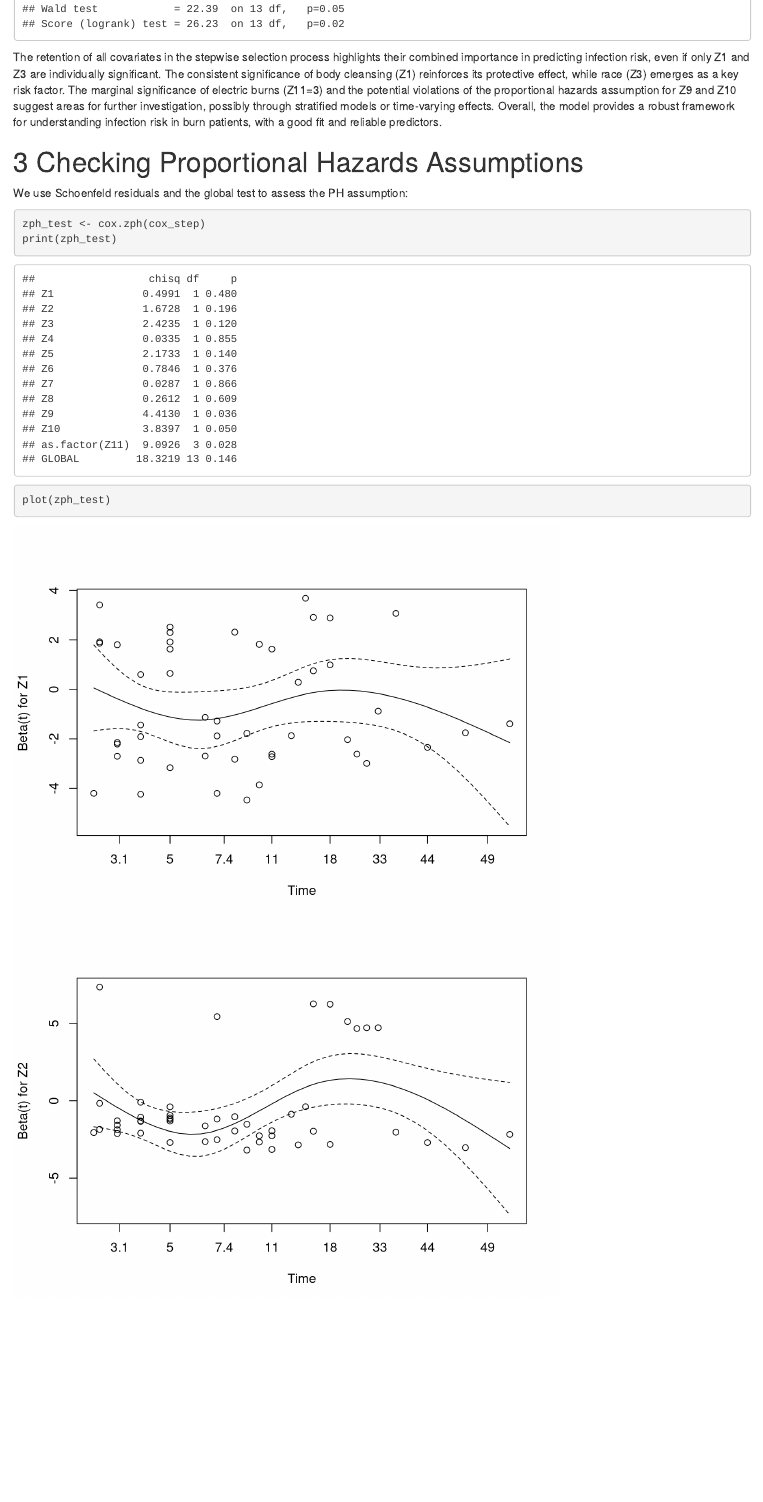
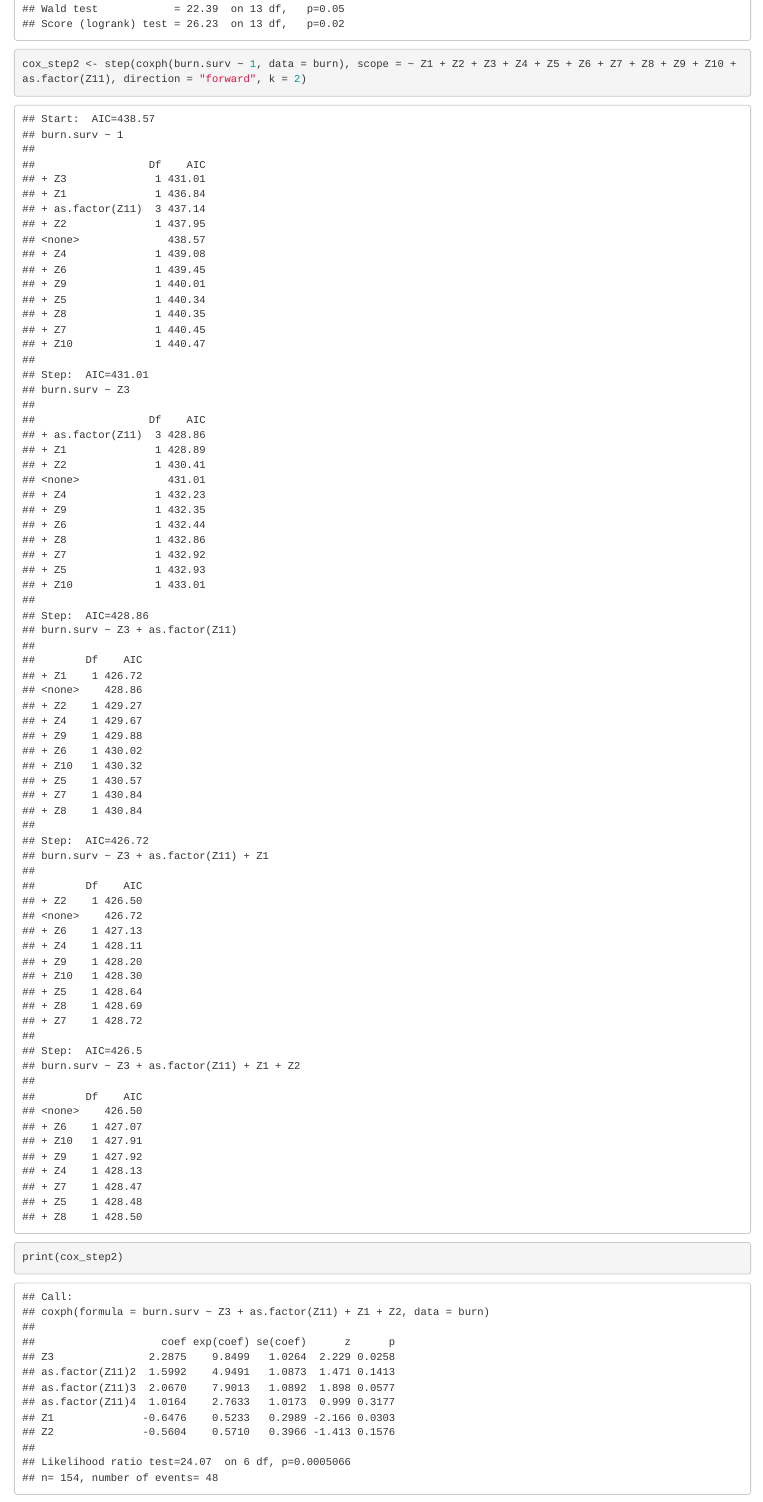
Before and after one commit to MatthewAydin/175-Final-Project, an R Markdown document (Final Project.Rmd): the page in a window 1100 px wide, from 3510 px down. Rendered offline with R 4.5, knitr and Pandoc, with nearby package versions.

Commit message:
Update Final Project.Rmd
I think the original Stepwise Selection by AIC was wrong. This one has a lower AIC.

````diff
--- a/Final Project.Rmd
+++ b/Final Project.Rmd
@@ -71,6 +71,9 @@ Other factors (e.g., gender, burn extent, burn sites) were not significant. Mode
 ```{r}
 cox_step <- step(cox_full, direction = "forward", k = 2)
 summary(cox_step)
+
+cox_step2 <- step(coxph(burn.surv ~ 1, data = burn), scope = ~ Z1 + Z2 + Z3 + Z4 + Z5 + Z6 + Z7 + Z8 + Z9 + Z10 + as.factor(Z11), direction = "forward", k = 2)
+print(cox_step2)
 ```
 The retention of all covariates in the stepwise selection process highlights their combined importance in predicting infection risk, even if only Z1 and Z3 are individually significant. The consistent significance of body cleansing (Z1) reinforces its protective effect, while race (Z3) emerges as a key risk factor. The marginal significance of electric burns (Z11=3) and the potential violations of the proportional hazards assumption for Z9 and Z10 suggest areas for further investigation, possibly through stratified models or time-varying effects. Overall, the model provides a robust framework for understanding infection risk in burn patients, with a good fit and reliable predictors.
 
````
